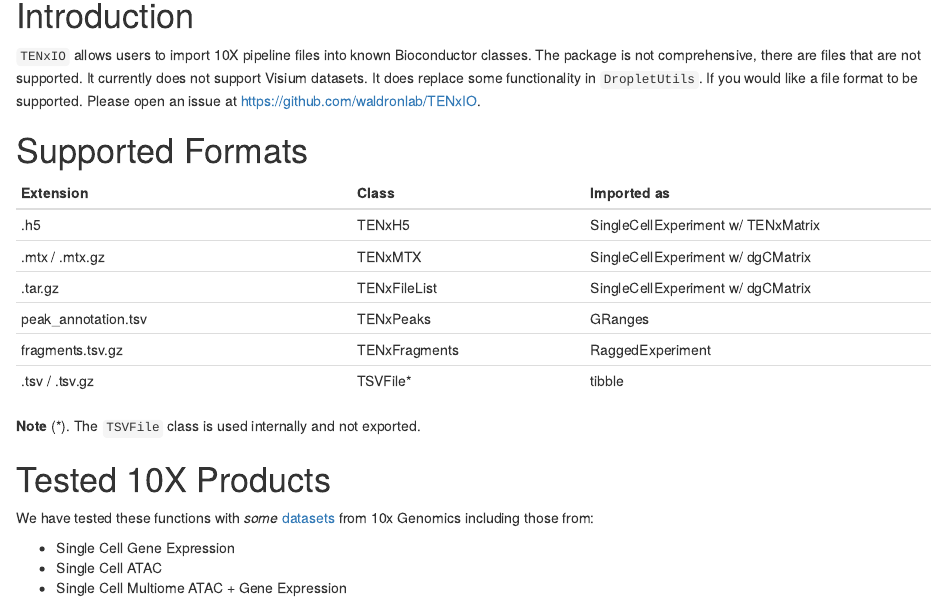
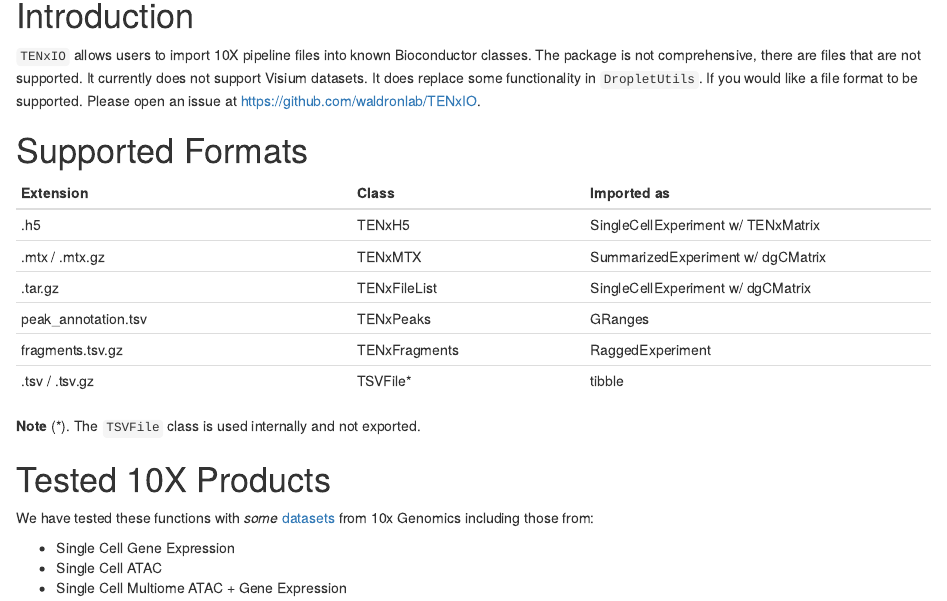
Before and after one commit to LiNk-NY/TENxIO, an R Markdown document (vignettes/TENxIO.Rmd): the page in a window 1100 px wide, from 150 px down. Rendered offline with R 4.5, knitr and Pandoc, with nearby package versions; drawn as R Markdown's standard HTML page in place of the format the file asks for; some code elsewhere in the file could not run offline.

Commit message:
fix table with SummarizedExperiment

```diff
--- a/vignettes/TENxIO.Rmd
+++ b/vignettes/TENxIO.Rmd
@@ -34,7 +34,7 @@
 | **Extension**       | **Class**     | **Imported as**      |
 |---------------------|---------------|----------------------|
 | .h5                 | TENxH5        | SingleCellExperiment w/ TENxMatrix |
-| .mtx / .mtx.gz      | TENxMTX       | SingleCellExperiment w/ dgCMatrix |
+| .mtx / .mtx.gz      | TENxMTX       | SummarizedExperiment w/ dgCMatrix |
 | .tar.gz             | TENxFileList  | SingleCellExperiment w/ dgCMatrix |
 | peak_annotation.tsv | TENxPeaks     | GRanges              |
 | fragments.tsv.gz    | TENxFragments | RaggedExperiment     |
```
Also changed, not shown: R/TENxIO-package.R (+1 -1 lines), README.md, 1 other file.
